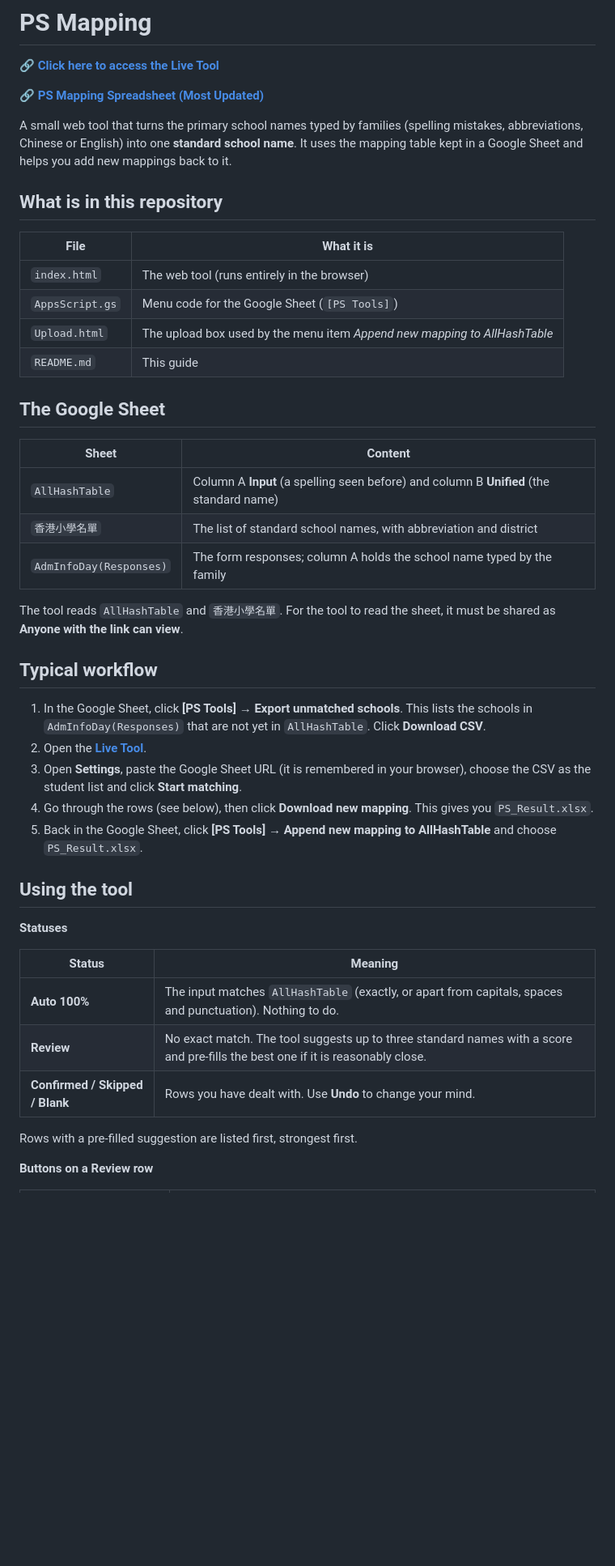
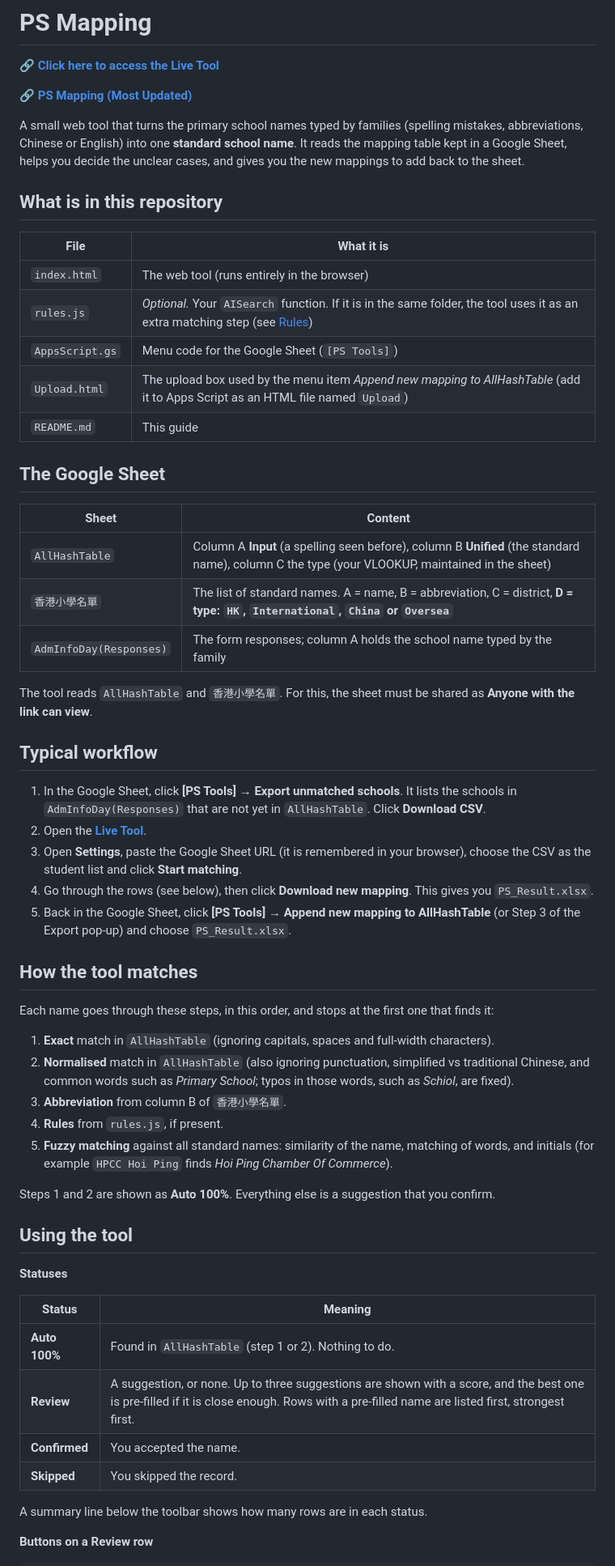
Before and after one commit to ycShea/HkugacAdmin, a Markdown page: PSMapping/README.md, the part around one of its changes. Shown at 81% size. Rendered like a GitHub page; blank space fills up the shorter version.

```diff
--- a/PSMapping/README.md
+++ b/PSMapping/README.md
@@ -2,36 +2,49 @@
 
 🔗 **[Click here to access the Live Tool](https://ycshea.github.io/HkugacAdmin/PSMapping/)**
 
-🔗 **[PS Mapping Spreadsheet (Most Updated)](https://docs.google.com/spreadsheets/d/1-tcFI4oAFt4nPBKSfCQcwHwCGd8QQJnW8eFmSBeVYjc/edit?gid=450436726#gid=450436726)**
+🔗 **[PS Mapping (Most Updated)](https://docs.google.com/spreadsheets/d/1-tcFI4oAFt4nPBKSfCQcwHwCGd8QQJnW8eFmSBeVYjc/edit?gid=450436726#gid=450436726)**
 
-A small web tool that turns the primary school names typed by families (spelling mistakes, abbreviations, Chinese or English) into one **standard school name**. It uses the mapping table kept in a Google Sheet and helps you add new mappings back to it.
+A small web tool that turns the primary school names typed by families (spelling mistakes, abbreviations, Chinese or English) into one **standard school name**. It reads the mapping table kept in a Google Sheet, helps you decide the unclear cases, and gives you the new mappings to add back to the sheet.
 
 ## What is in this repository
 
 | File | What it is |
 |---|---|
 | `index.html` | The web tool (runs entirely in the browser) |
+| `rules.js` | *Optional.* Your `AISearch` function. If it is in the same folder, the tool uses it as an extra matching step (see [Rules](#rules-optional-rulesjs)) |
 | `AppsScript.gs` | Menu code for the Google Sheet (`[PS Tools]`) |
-| `Upload.html` | The upload box used by the menu item *Append new mapping to AllHashTable* |
+| `Upload.html` | The upload box used by the menu item *Append new mapping to AllHashTable* (add it to Apps Script as an HTML file named `Upload`) |
 | `README.md` | This guide |
 
 ## The Google Sheet
 
 | Sheet | Content |
 |---|---|
-| `AllHashTable` | Column A **Input** (a spelling seen before) and column B **Unified** (the standard name) |
-| `香港小學名單` | The list of standard school names, with abbreviation and district |
+| `AllHashTable` | Column A **Input** (a spelling seen before), column B **Unified** (the standard name), column C the type (your VLOOKUP, maintained in the sheet) |
+| `香港小學名單` | The list of standard names. A = name, B = abbreviation, C = district, **D = type: `HK`, `International`, `China` or `Oversea`** |
 | `AdmInfoDay(Responses)` | The form responses; column A holds the school name typed by the family |
 
-The tool reads `AllHashTable` and `香港小學名單`. For the tool to read the sheet, it must be shared as **Anyone with the link can view**.
+The tool reads `AllHashTable` and `香港小學名單`. For this, the sheet must be shared as **Anyone with the link can view**.
 
 ## Typical workflow
 
-1. In the Google Sheet, click **[PS Tools] → Export unmatched schools**. This lists the schools in `AdmInfoDay(Responses)` that are not yet in `AllHashTable`. Click **Download CSV**.
+1. In the Google Sheet, click **[PS Tools] → Export unmatched schools**. It lists the schools in `AdmInfoDay(Responses)` that are not yet in `AllHashTable`. Click **Download CSV**.
 2. Open the **[Live Tool](https://ycshea.github.io/HkugacAdmin/PSMapping/)**.
 3. Open **Settings**, paste the Google Sheet URL (it is remembered in your browser), choose the CSV as the student list and click **Start matching**.
 4. Go through the rows (see below), then click **Download new mapping**. This gives you `PS_Result.xlsx`.
-5. Back in the Google Sheet, click **[PS Tools] → Append new mapping to AllHashTable** and choose `PS_Result.xlsx`.
+5. Back in the Google Sheet, click **[PS Tools] → Append new mapping to AllHashTable** (or Step 3 of the Export pop-up) and choose `PS_Result.xlsx`.
+
+## How the tool matches
+
+Each name goes through these steps, in this order, and stops at the first one that finds it:
+
+1. **Exact** match in `AllHashTable` (ignoring capitals, spaces and full-width characters).
+2. **Normalised** match in `AllHashTable` (also ignoring punctuation, simplified vs traditional Chinese, and common words such as *Primary School*; typos in those words, such as *Schiol*, are fixed).
+3. **Abbreviation** from column B of `香港小學名單`.
+4. **Rules** from `rules.js`, if present.
+5. **Fuzzy matching** against all standard names: similarity of the name, matching of words, and initials (for example `HPCC Hoi Ping` finds *Hoi Ping Chamber Of Commerce*).
+
+Steps 1 and 2 are shown as **Auto 100%**. Everything else is a suggestion that you confirm.
 
 ## Using the tool
 
@@ -39,10 +52,11 @@ The tool reads `AllHashTable` and `香港小學名單`. For the tool to read the
 
 | Status | Meaning |
 |---|---|
-| **Auto 100%** | The input matches `AllHashTable` (exactly, or apart from capitals, spaces and punctuation). Nothing to do. |
-| **Review** | No exact match. The tool suggests up to three standard names with a score and pre-fills the best one if it is reasonably close. |
-| **Confirmed / Skipped / Blank** | Rows you have dealt with. Use **Undo** to change your mind. |
+| **Auto 100%** | Found in `AllHashTable` (step 1 or 2). Nothing to do. |
+| **Review** | A suggestion, or none. Up to three suggestions are shown with a score, and the best one is pre-filled if it is close enough. Rows with a pre-filled name are listed first, strongest first. |
+| **Confirmed** | You accepted the name. |
+| **Skipped** | You skipped the record. |
 
-Rows with a pre-filled suggestion are listed first, strongest first.
+A summary line below the toolbar shows how many rows are in each status.
 
 **Buttons on a Review row**
```
Also changed, not shown: other parts of PSMapping/README.md (+32 -11 lines).
